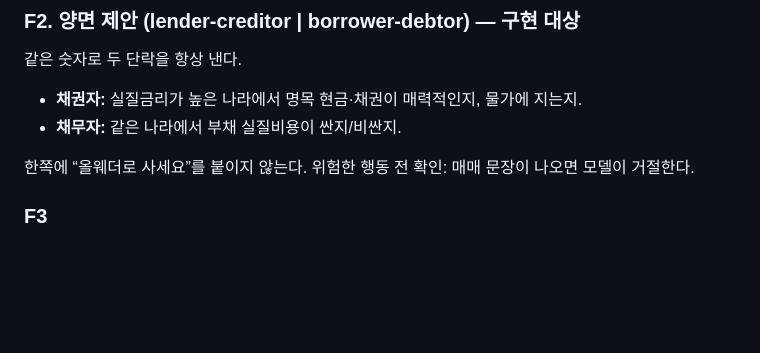
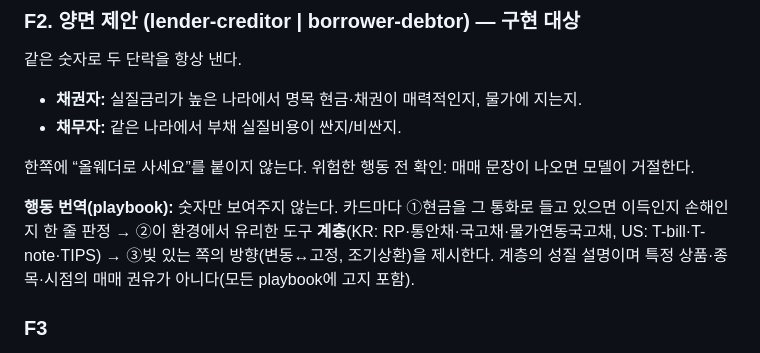
Before and after one commit to 77-comm/righthon, a Markdown page: PRD.md, the part around the change. Drawn GitHub-style; blank space fills up the shorter version.

Commit message:
PRD F2: 행동 번역(playbook) 명시 — 현금 판정→도구 계층→부채 방향, 비권유 고지
Co-authored-by: Copilot App <223556219+Copilot@users.noreply.github.com>

```diff
--- a/PRD.md
+++ b/PRD.md
@@ -83,6 +83,11 @@
 한쪽에 “올웨더로 사세요”를 붙이지 않는다.
 위험한 행동 전 확인: 매매 문장이 나오면 모델이 거절한다.
 
+**행동 번역(playbook):** 숫자만 보여주지 않는다. 카드마다 ①현금을 그 통화로 들고 있으면
+이득인지 손해인지 한 줄 판정 → ②이 환경에서 유리한 도구 **계층**(KR: RP·통안채·국고채·물가연동국고채,
+US: T-bill·T-note·TIPS) → ③빚 있는 쪽의 방향(변동↔고정, 조기상환)을 제시한다.
+계층의 성질 설명이며 특정 상품·종목·시점의 매매 권유가 아니다(모든 playbook에 고지 포함).
+
 ### F3
 
 없음. 여유 있으면 같은 화면에서 소로스 반사성 / Taleb via negativa / López de Prado 다중검증 **팁 한 줄**만 F2에 붙인다. 별도 기능으로 세지 않는다.
```
